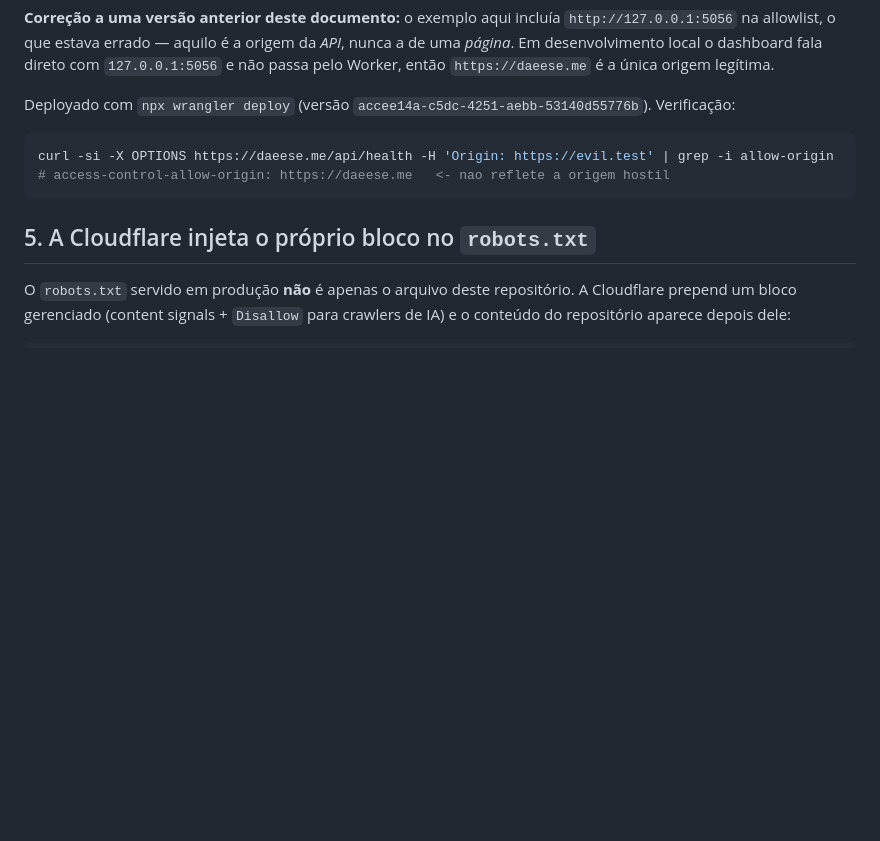
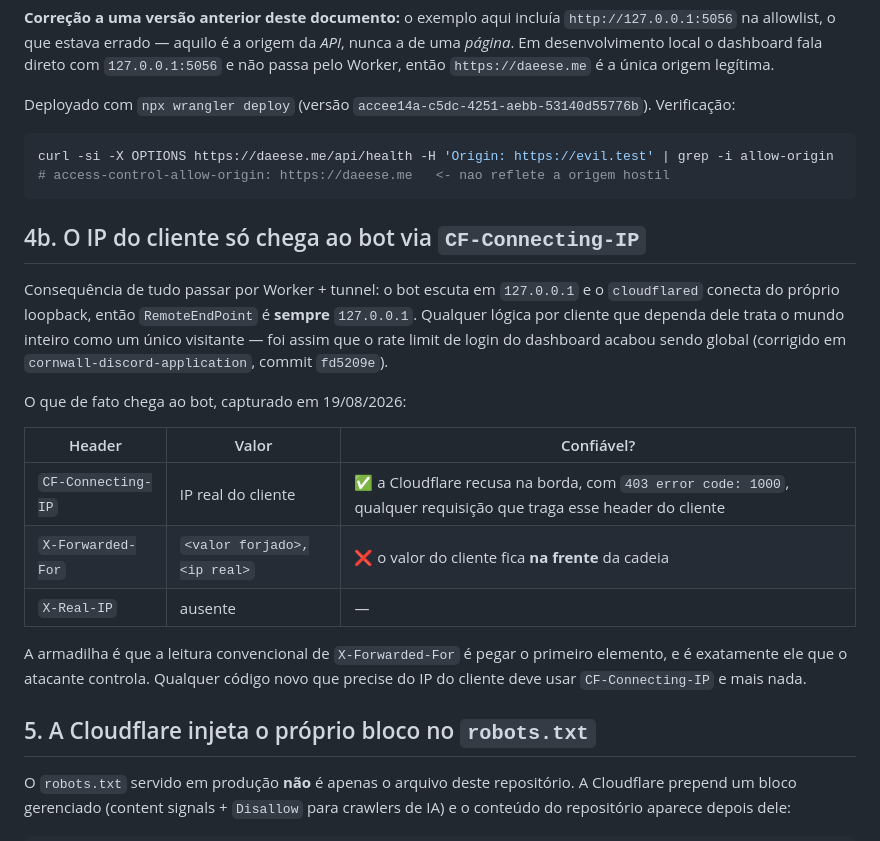
Before and after one commit to nunreasonable/nunreasonable.github.io, a Markdown page: INFRA.md, the part around the change. GitHub-like rendering; blank space fills up the shorter version.

Commit message:
INFRA.md: registra que o IP do cliente so chega ao bot via CF-Connecting-IP
Com Worker + tunnel na frente, o bot ve sempre 127.0.0.1 em RemoteEndPoint.
Foi o que tornou global o rate limit de login do dashboard. Fica documentado o
que de fato chega ao bot e por que X-Forwarded-For nao serve: o valor forjado
pelo cliente fica na frente da cadeia, justamente onde a leitura convencional
procura.

Co-Authored-By: Claude Opus 5 (1M context) <noreply@anthropic.com>

````diff
--- a/INFRA.md
+++ b/INFRA.md
@@ -143,6 +143,27 @@ curl -si -X OPTIONS https://daeese.me/api/health -H 'Origin: https://evil.test'
 # access-control-allow-origin: https://daeese.me   <- nao reflete a origem hostil
 ```
 
+## 4b. O IP do cliente só chega ao bot via `CF-Connecting-IP`
+
+Consequência de tudo passar por Worker + tunnel: o bot escuta em `127.0.0.1` e o
+`cloudflared` conecta do próprio loopback, então `RemoteEndPoint` é **sempre**
+`127.0.0.1`. Qualquer lógica por cliente que dependa dele trata o mundo inteiro
+como um único visitante — foi assim que o rate limit de login do dashboard
+acabou sendo global (corrigido em `cornwall-discord-application`, commit
+`fd5209e`).
+
+O que de fato chega ao bot, capturado em 19/08/2026:
+
+| Header | Valor | Confiável? |
+|---|---|---|
+| `CF-Connecting-IP` | IP real do cliente | ✅ a Cloudflare recusa na borda, com `403 error code: 1000`, qualquer requisição que traga esse header do cliente |
+| `X-Forwarded-For` | `<valor forjado>,<ip real>` | ❌ o valor do cliente fica **na frente** da cadeia |
+| `X-Real-IP` | ausente | — |
+
+A armadilha é que a leitura convencional de `X-Forwarded-For` é pegar o primeiro
+elemento, e é exatamente ele que o atacante controla. Qualquer código novo que
+precise do IP do cliente deve usar `CF-Connecting-IP` e mais nada.
+
 ## 5. A Cloudflare injeta o próprio bloco no `robots.txt`
 
 O `robots.txt` servido em produção **não** é apenas o arquivo deste repositório. A Cloudflare
````
